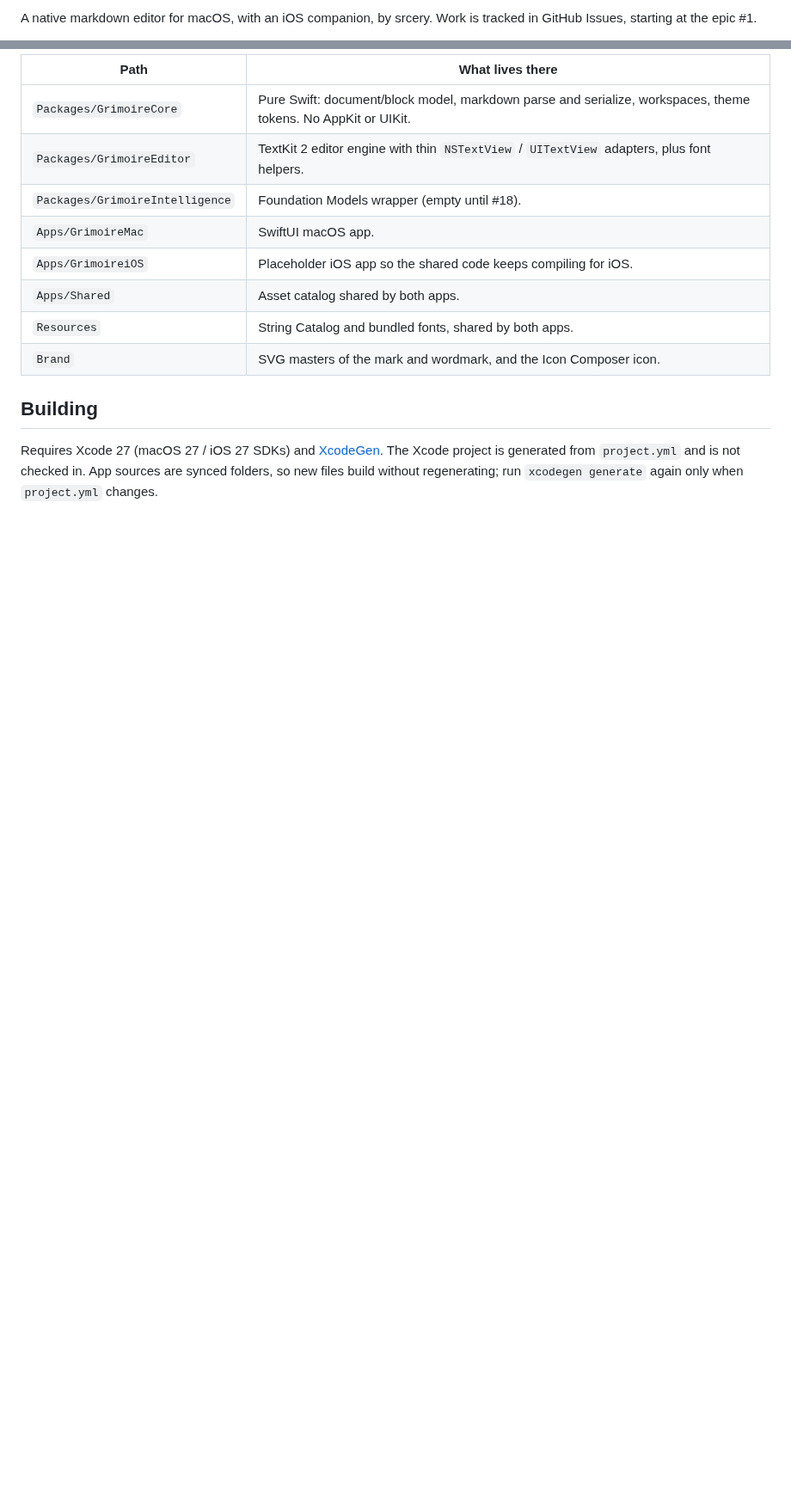
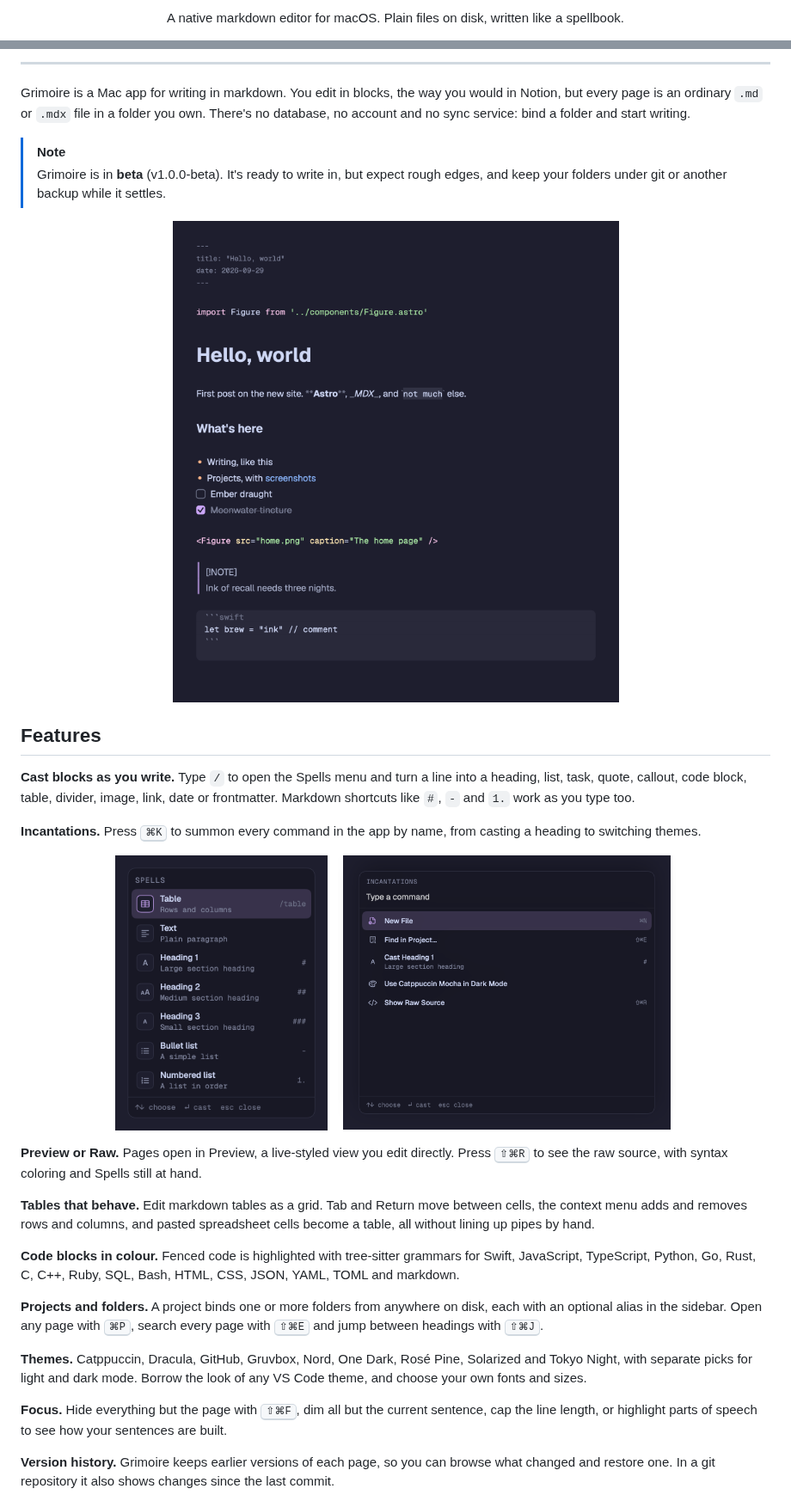
Before and after one commit to xchrisbailey/grimoire.srcery, a Markdown page: README.md, 2 parts joined by grey strips. Shown at 86% size. Drawn GitHub-style; pictures changed too: docs/images/incantations.png (added), docs/images/mocha-preview.png (added), docs/images/spells-menu.png (added); blank space fills up the shorter version.

```diff
--- a/README.md
+++ b/README.md
@@ -2,3 +7,5 @@
 
-A native markdown editor for macOS, with an iOS companion, by srcery. Work is tracked in GitHub Issues, starting at the epic #1.
+<p align="center">
+  A native markdown editor for macOS. Plain files on disk, written like a spellbook.
+</p>
 
@@ -6,15 +17,38 @@ A native markdown editor for macOS, with an iOS companion, by srcery. Work is tr
 
-| Path | What lives there |
-|---|---|
-| `Packages/GrimoireCore` | Pure Swift: document/block model, markdown parse and serialize, workspaces, theme tokens. No AppKit or UIKit. |
-| `Packages/GrimoireEditor` | TextKit 2 editor engine with thin `NSTextView` / `UITextView` adapters, plus font helpers. |
-| `Packages/GrimoireIntelligence` | Foundation Models wrapper (empty until #18). |
-| `Apps/GrimoireMac` | SwiftUI macOS app. |
-| `Apps/GrimoireiOS` | Placeholder iOS app so the shared code keeps compiling for iOS. |
-| `Apps/Shared` | Asset catalog shared by both apps. |
-| `Resources` | String Catalog and bundled fonts, shared by both apps. |
-| `Brand` | SVG masters of the mark and wordmark, and the Icon Composer icon. |
+---
 
-## Building
+Grimoire is a Mac app for writing in markdown. You edit in blocks, the way you would in Notion, but every page is an ordinary `.md` or `.mdx` file in a folder you own. There's no database, no account and no sync service: bind a folder and start writing.
 
-Requires Xcode 27 (macOS 27 / iOS 27 SDKs) and [XcodeGen](https://github.com/yonaskolb/XcodeGen). The Xcode project is generated from `project.yml` and is not checked in. App sources are synced folders, so new files build without regenerating; run `xcodegen generate` again only when `project.yml` changes.
+> [!NOTE]
+> Grimoire is in **beta** (v1.0.0-beta). It's ready to write in, but expect rough edges, and keep your folders under git or another backup while it settles.
+
+<p align="center">
+  <img src="docs/images/mocha-preview.png" alt="A page in Grimoire's Catppuccin Mocha theme, with frontmatter, headings, a task list, an MDX component, a callout and a code block" width="720">
+</p>
+
+## Features
+
+**Cast blocks as you write.** Type `/` to open the Spells menu and turn a line into a heading, list, task, quote, callout, code block, table, divider, image, link, date or frontmatter. Markdown shortcuts like `#`, `-` and `1.` work as you type too.
+
+**Incantations.** Press <kbd>⌘K</kbd> to summon every command in the app by name, from casting a heading to switching themes.
+
+<p align="center">
+  <img src="docs/images/spells-menu.png" alt="The Spells menu" height="320">
+  &nbsp;
+  <img src="docs/images/incantations.png" alt="The Incantations palette" height="320">
+</p>
+
+**Preview or Raw.** Pages open in Preview, a live-styled view you edit directly. Press <kbd>⇧⌘R</kbd> to see the raw source, with syntax coloring and Spells still at hand.
+
+**Tables that behave.** Edit markdown tables as a grid. Tab and Return move between cells, the context menu adds and removes rows and columns, and pasted spreadsheet cells become a table, all without lining up pipes by hand.
+
+**Code blocks in colour.** Fenced code is highlighted with tree-sitter grammars for Swift, JavaScript, TypeScript, Python, Go, Rust, C, C++, Ruby, SQL, Bash, HTML, CSS, JSON, YAML, TOML and markdown.
+
+**Projects and folders.** A project binds one or more folders from anywhere on disk, each with an optional alias in the sidebar. Open any page with <kbd>⌘P</kbd>, search every page with <kbd>⇧⌘E</kbd> and jump between headings with <kbd>⇧⌘J</kbd>.
+
+**Themes.** Catppuccin, Dracula, GitHub, Gruvbox, Nord, One Dark, Rosé Pine, Solarized and Tokyo Night, with separate picks for light and dark mode. Borrow the look of any VS Code theme, and choose your own fonts and sizes.
+
+**Focus.** Hide everything but the page with <kbd>⇧⌘F</kbd>, dim all but the current sentence, cap the line length, or highlight parts of speech to see how your sentences are built.
+
+**Version history.** Grimoire keeps earlier versions of each page, so you can browse what changed and restore one. In a git repository it also shows changes since the last commit.
+
```
Also changed, not shown: other parts of README.md (+79 -39 lines), docs/RELEASING.md (added, +41 -0 lines), docs/images/raw-mode.png (added).
